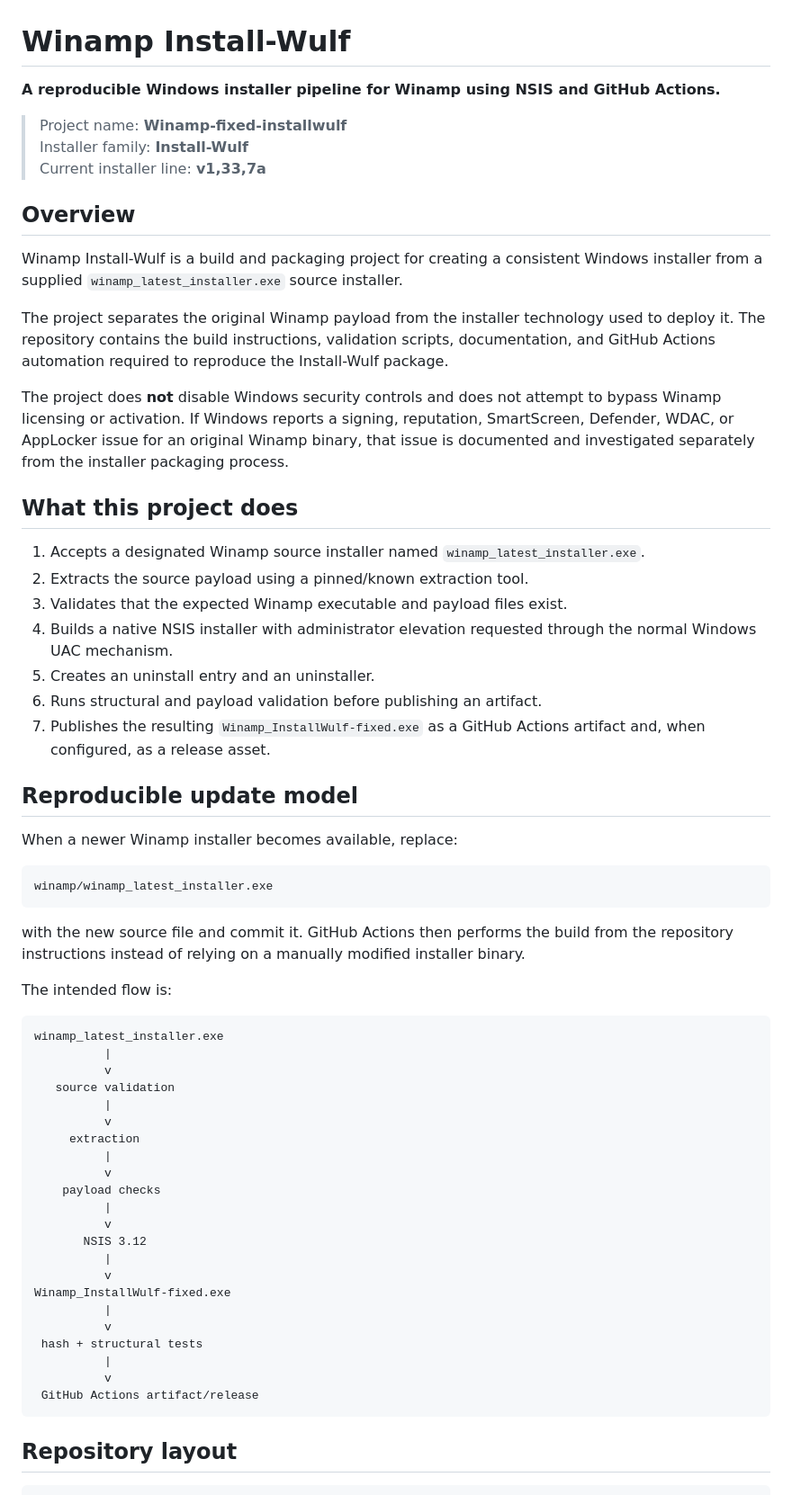
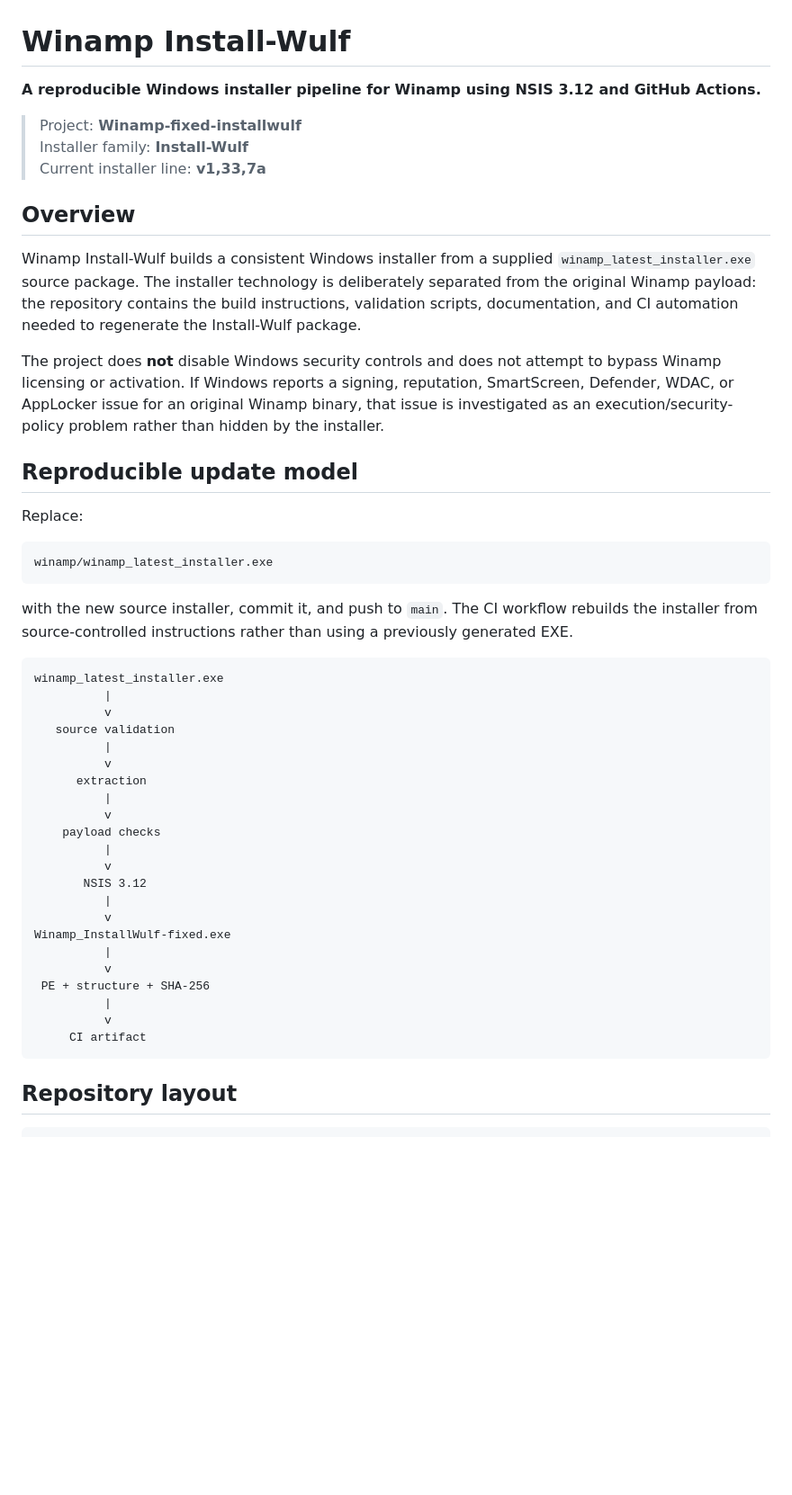
Before and after one commit to n-e-o-w-u-l-f/Winamp-fixed-installwulf, a Markdown page: README.md, the part around one of its changes. Shown at 90% size. GitHub-like rendering; blank space fills up the shorter version.

````diff
--- a/README.md
+++ b/README.md
@@ -1,40 +1,26 @@
 # Winamp Install-Wulf
 
-**A reproducible Windows installer pipeline for Winamp using NSIS and GitHub Actions.**
+**A reproducible Windows installer pipeline for Winamp using NSIS 3.12 and GitHub Actions.**
 
-> Project name: **Winamp-fixed-installwulf**
+> Project: **Winamp-fixed-installwulf**
 > Installer family: **Install-Wulf**
 > Current installer line: **v1,33,7a**
 
 ## Overview
 
-Winamp Install-Wulf is a build and packaging project for creating a consistent Windows installer from a supplied `winamp_latest_installer.exe` source installer.
+Winamp Install-Wulf builds a consistent Windows installer from a supplied `winamp_latest_installer.exe` source package. The installer technology is deliberately separated from the original Winamp payload: the repository contains the build instructions, validation scripts, documentation, and CI automation needed to regenerate the Install-Wulf package.
 
-The project separates the original Winamp payload from the installer technology used to deploy it. The repository contains the build instructions, validation scripts, documentation, and GitHub Actions automation required to reproduce the Install-Wulf package.
-
-The project does **not** disable Windows security controls and does not attempt to bypass Winamp licensing or activation. If Windows reports a signing, reputation, SmartScreen, Defender, WDAC, or AppLocker issue for an original Winamp binary, that issue is documented and investigated separately from the installer packaging process.
-
-## What this project does
-
-1. Accepts a designated Winamp source installer named `winamp_latest_installer.exe`.
-2. Extracts the source payload using a pinned/known extraction tool.
-3. Validates that the expected Winamp executable and payload files exist.
-4. Builds a native NSIS installer with administrator elevation requested through the normal Windows UAC mechanism.
-5. Creates an uninstall entry and an uninstaller.
-6. Runs structural and payload validation before publishing an artifact.
-7. Publishes the resulting `Winamp_InstallWulf-fixed.exe` as a GitHub Actions artifact and, when configured, as a release asset.
+The project does **not** disable Windows security controls and does not attempt to bypass Winamp licensing or activation. If Windows reports a signing, reputation, SmartScreen, Defender, WDAC, or AppLocker issue for an original Winamp binary, that issue is investigated as an execution/security-policy problem rather than hidden by the installer.
 
 ## Reproducible update model
 
-When a newer Winamp installer becomes available, replace:
+Replace:
 
 ```text
 winamp/winamp_latest_installer.exe
 ```
 
-with the new source file and commit it. GitHub Actions then performs the build from the repository instructions instead of relying on a manually modified installer binary.
-
-The intended flow is:
+with the new source installer, commit it, and push to `main`. The CI workflow rebuilds the installer from source-controlled instructions rather than using a previously generated EXE.
 
 ```text
 winamp_latest_installer.exe
@@ -43,7 +29,7 @@ winamp_latest_installer.exe
    source validation
           |
           v
-     extraction
+      extraction
           |
           v
     payload checks
@@ -55,10 +41,10 @@ winamp_latest_installer.exe
 Winamp_InstallWulf-fixed.exe
           |
           v
- hash + structural tests
+ PE + structure + SHA-256
           |
           v
- GitHub Actions artifact/release
+     CI artifact
 ```
 
 ## Repository layout
````
Also changed, not shown: other parts of README.md (+36 -68 lines).
